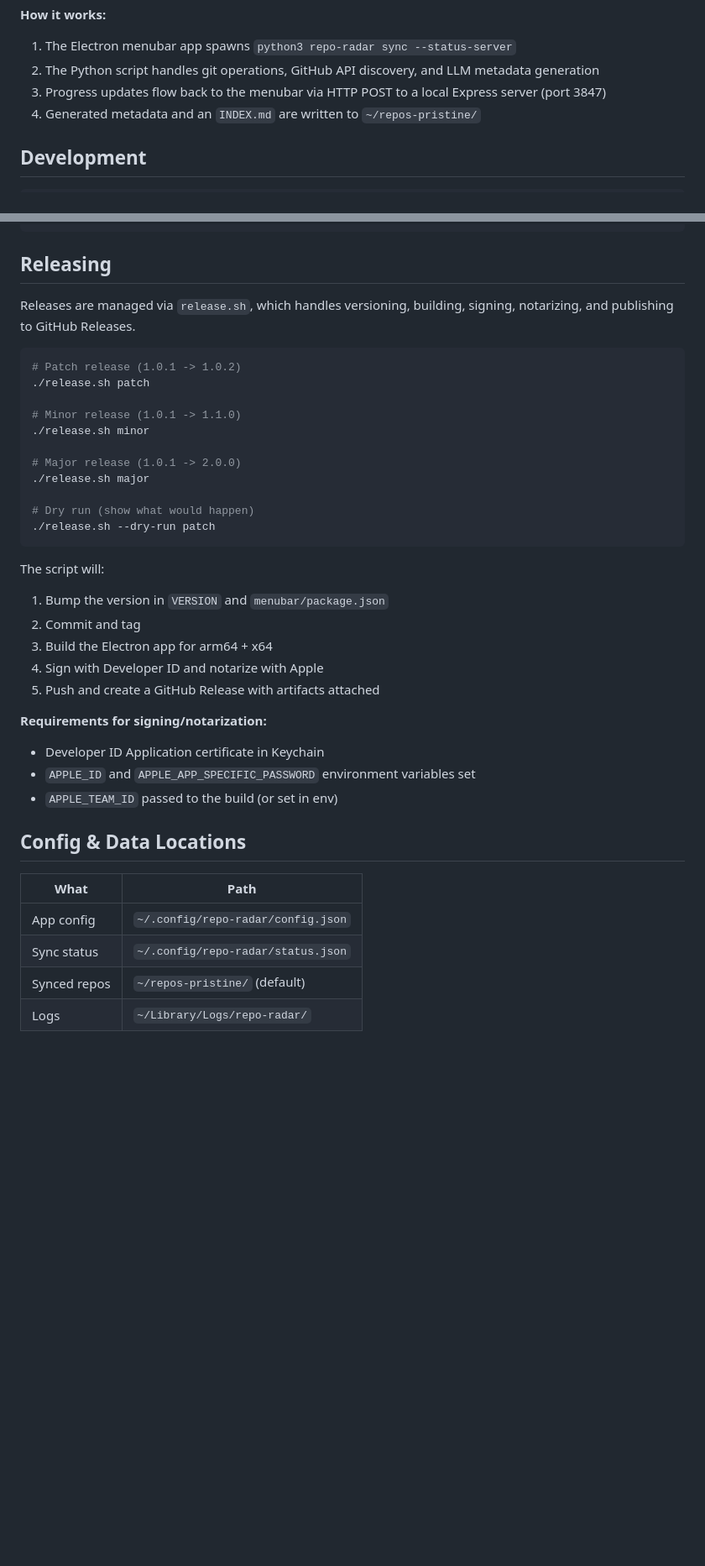
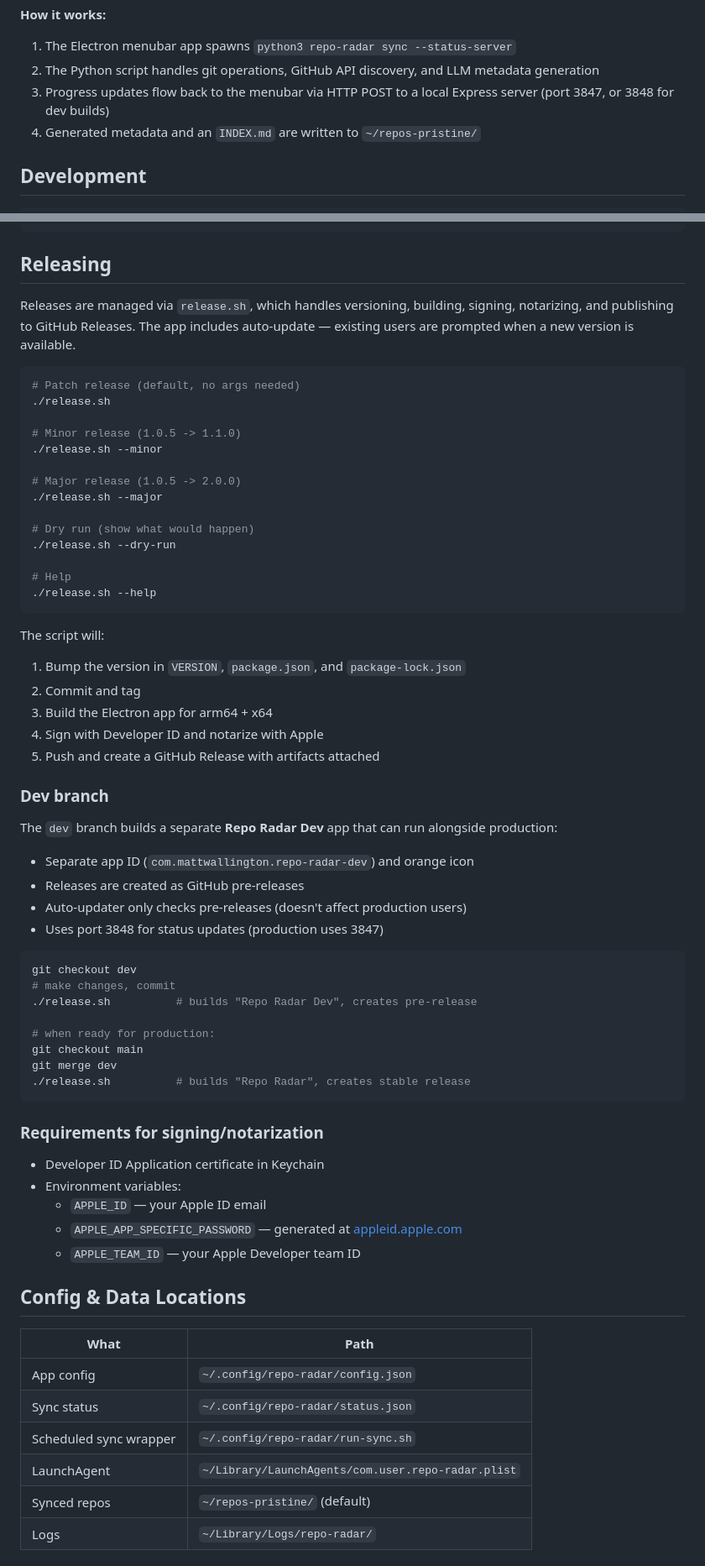
Before and after one commit to mattwallington/repo-radar, a Markdown page: README.md, 2 parts joined by grey strips. Shown at 84% size. Drawn GitHub-style; blank space fills up the shorter version.

Commit message:
docs: update README with auto-updates, dev branch, uninstall, and corrected artifacts
Co-Authored-By: Claude Opus 4.6 (1M context) <noreply@anthropic.com>

````diff
--- a/README.md
+++ b/README.md
@@ -133,7 +135,7 @@ repo-radar/
 **How it works:**
 1. The Electron menubar app spawns `python3 repo-radar sync --status-server`
 2. The Python script handles git operations, GitHub API discovery, and LLM metadata generation
-3. Progress updates flow back to the menubar via HTTP POST to a local Express server (port 3847)
+3. Progress updates flow back to the menubar via HTTP POST to a local Express server (port 3847, or 3848 for dev builds)
 4. Generated metadata and an `INDEX.md` are written to `~/repos-pristine/`
 
 ## Development
@@ -160,33 +162,59 @@ npm run dev
 
 ## Releasing
 
-Releases are managed via `release.sh`, which handles versioning, building, signing, notarizing, and publishing to GitHub Releases.
+Releases are managed via `release.sh`, which handles versioning, building, signing, notarizing, and publishing to GitHub Releases. The app includes auto-update — existing users are prompted when a new version is available.
 
 ```bash
-# Patch release (1.0.1 -> 1.0.2)
-./release.sh patch
+# Patch release (default, no args needed)
+./release.sh
 
-# Minor release (1.0.1 -> 1.1.0)
-./release.sh minor
+# Minor release (1.0.5 -> 1.1.0)
+./release.sh --minor
 
-# Major release (1.0.1 -> 2.0.0)
-./release.sh major
+# Major release (1.0.5 -> 2.0.0)
+./release.sh --major
 
 # Dry run (show what would happen)
-./release.sh --dry-run patch
+./release.sh --dry-run
+
+# Help
+./release.sh --help
 ```
 
 The script will:
-1. Bump the version in `VERSION` and `menubar/package.json`
+1. Bump the version in `VERSION`, `package.json`, and `package-lock.json`
 2. Commit and tag
 3. Build the Electron app for arm64 + x64
 4. Sign with Developer ID and notarize with Apple
 5. Push and create a GitHub Release with artifacts attached
 
-**Requirements for signing/notarization:**
+### Dev branch
+
+The `dev` branch builds a separate **Repo Radar Dev** app that can run alongside production:
+
+- Separate app ID (`com.mattwallington.repo-radar-dev`) and orange icon
+- Releases are created as GitHub pre-releases
+- Auto-updater only checks pre-releases (doesn't affect production users)
+- Uses port 3848 for status updates (production uses 3847)
+
+```bash
+git checkout dev
+# make changes, commit
+./release.sh          # builds "Repo Radar Dev", creates pre-release
+
+# when ready for production:
+git checkout main
+git merge dev
+./release.sh          # builds "Repo Radar", creates stable release
+```
+
+### Requirements for signing/notarization
+
 - Developer ID Application certificate in Keychain
-- `APPLE_ID` and `APPLE_APP_SPECIFIC_PASSWORD` environment variables set
-- `APPLE_TEAM_ID` passed to the build (or set in env)
+- Environment variables:
+  - `APPLE_ID` — your Apple ID email
+  - `APPLE_APP_SPECIFIC_PASSWORD` — generated at [appleid.apple.com](https://appleid.apple.com)
+  - `APPLE_TEAM_ID` — your Apple Developer team ID
 
 ## Config & Data Locations
 
@@ -194,6 +222,8 @@ The script will:
 |------|------|
 | App config | `~/.config/repo-radar/config.json` |
 | Sync status | `~/.config/repo-radar/status.json` |
+| Scheduled sync wrapper | `~/.config/repo-radar/run-sync.sh` |
+| LaunchAgent | `~/Library/LaunchAgents/com.user.repo-radar.plist` |
 | Synced repos | `~/repos-pristine/` (default) |
 | Logs | `~/Library/Logs/repo-radar/` |
 
````
Also changed, not shown: other parts of README.md (+4 -2 lines).
